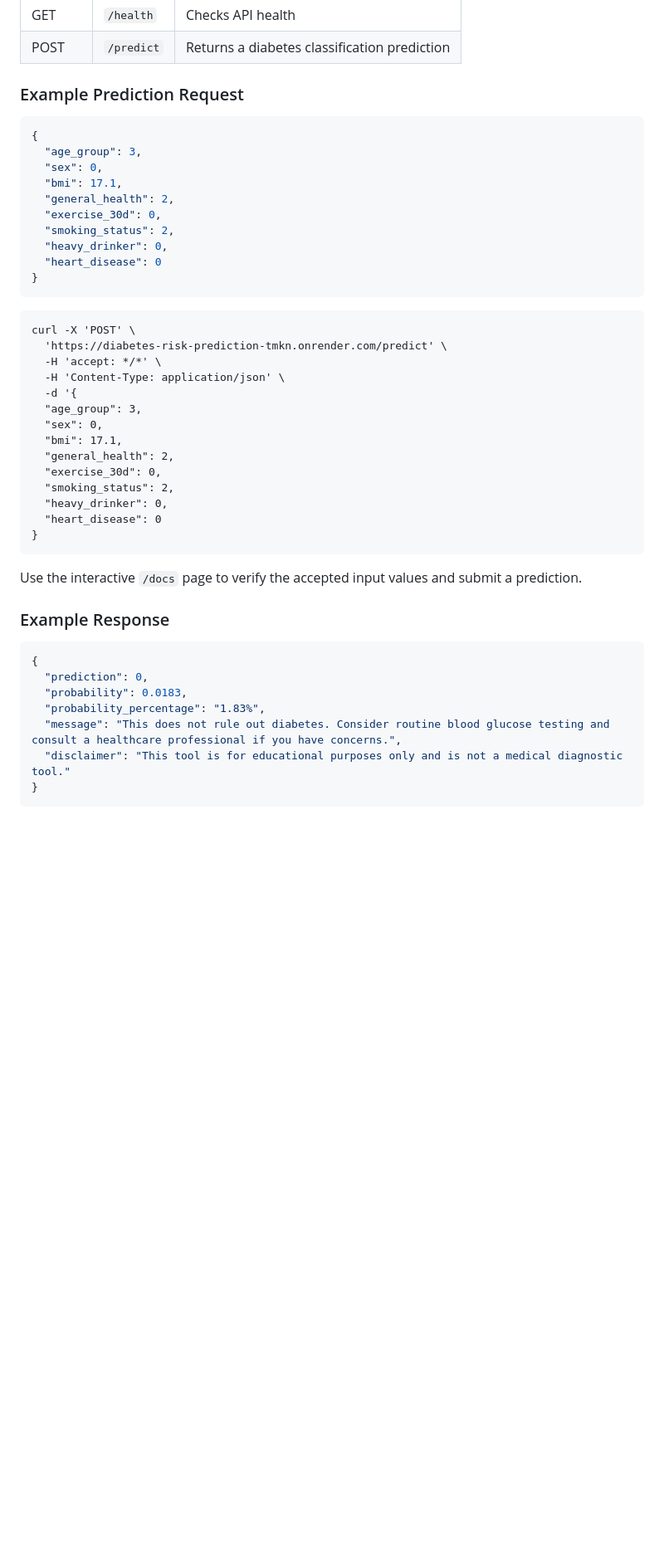
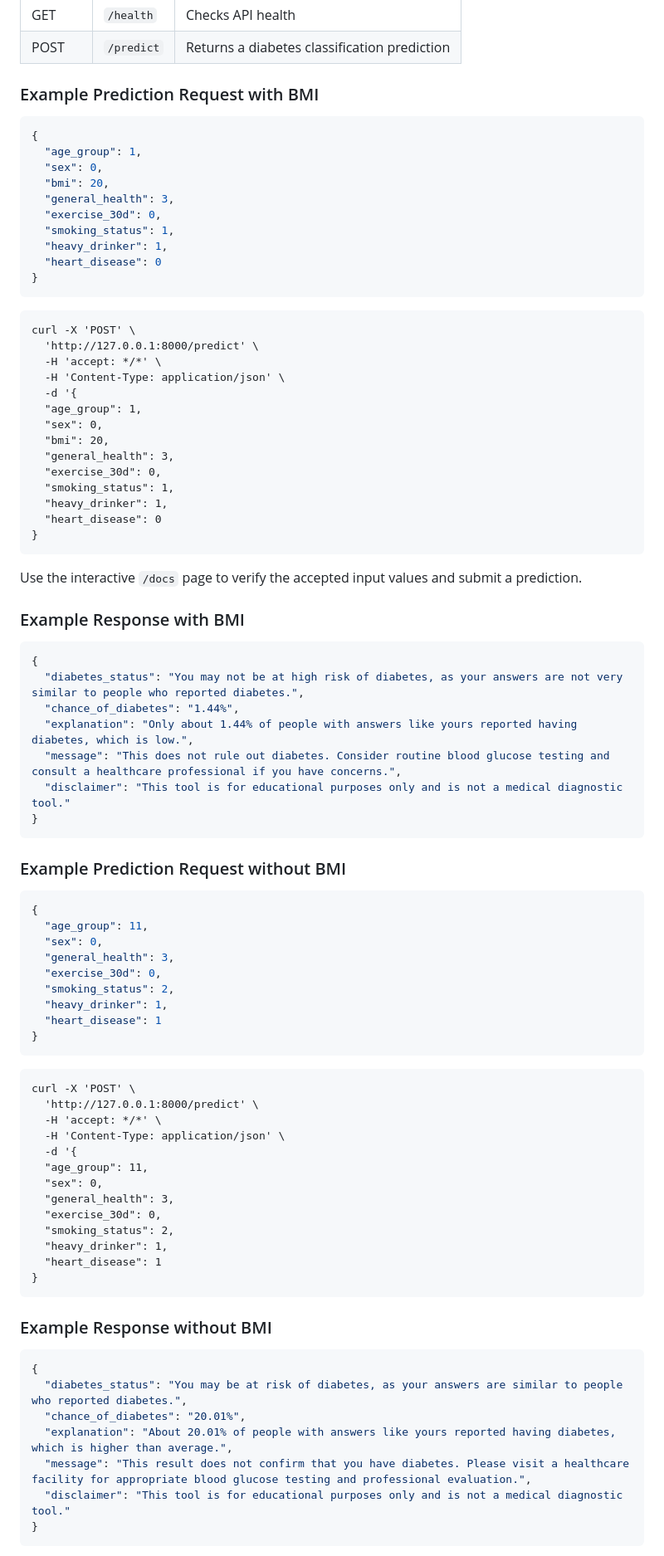
Before and after one commit to giftyhealthtech/diabetes-risk-prediction, a Markdown page: README.md, the part around one of its changes. Shown at 83% size. Drawn GitHub-style; blank space fills up the shorter version.

Commit message:
Update API response, add calibration check and README sections

````diff
--- a/README.md
+++ b/README.md
@@ -181,48 +196,88 @@ http://127.0.0.1:8000/docs
 | GET | `/health` | Checks API health |
 | POST | `/predict` | Returns a diabetes classification prediction |
 
-### Example Prediction Request
+### Example Prediction Request with BMI
 
 ```json
 {
-  "age_group": 3,
+  "age_group": 1,
   "sex": 0,
-  "bmi": 17.1,
-  "general_health": 2,
+  "bmi": 20,
+  "general_health": 3,
   "exercise_30d": 0,
-  "smoking_status": 2,
-  "heavy_drinker": 0,
+  "smoking_status": 1,
+  "heavy_drinker": 1,
   "heart_disease": 0
 }
 ```
 
-```
+```curl
 curl -X 'POST' \
-  'https://diabetes-risk-prediction-tmkn.onrender.com/predict' \
+  'http://127.0.0.1:8000/predict' \
   -H 'accept: */*' \
   -H 'Content-Type: application/json' \
   -d '{
-  "age_group": 3,
+  "age_group": 1,
   "sex": 0,
-  "bmi": 17.1,
-  "general_health": 2,
+  "bmi": 20,
+  "general_health": 3,
   "exercise_30d": 0,
-  "smoking_status": 2,
-  "heavy_drinker": 0,
+  "smoking_status": 1,
+  "heavy_drinker": 1,
   "heart_disease": 0
 }
 ```
 
 Use the interactive `/docs` page to verify the accepted input values and submit a prediction.
 
-### Example Response
+### Example Response with BMI
 
 ```json
 {
-  "prediction": 0,
-  "probability": 0.0183,
-  "probability_percentage": "1.83%",
+  "diabetes_status": "You may not be at high risk of diabetes, as your answers are not very similar to people who reported diabetes.",
+  "chance_of_diabetes": "1.44%",
+  "explanation": "Only about 1.44% of people with answers like yours reported having diabetes, which is low.",
   "message": "This does not rule out diabetes. Consider routine blood glucose testing and consult a healthcare professional if you have concerns.",
+  "disclaimer": "This tool is for educational purposes only and is not a medical diagnostic tool."
+}
+```
+### Example Prediction Request without BMI
+
+```json
+{
+  "age_group": 11,
+  "sex": 0,
+  "general_health": 3,
+  "exercise_30d": 0,
+  "smoking_status": 2,
+  "heavy_drinker": 1,
+  "heart_disease": 1
+}
+```
+```curl
+curl -X 'POST' \
+  'http://127.0.0.1:8000/predict' \
+  -H 'accept: */*' \
+  -H 'Content-Type: application/json' \
+  -d '{
+  "age_group": 11,
+  "sex": 0,
+  "general_health": 3,
+  "exercise_30d": 0,
+  "smoking_status": 2,
+  "heavy_drinker": 1,
+  "heart_disease": 1
+}
+```
+
+### Example Response without BMI
+
+```json
+{
+  "diabetes_status": "You may be at risk of diabetes, as your answers are similar to people who reported diabetes.",
+  "chance_of_diabetes": "20.01%",
+  "explanation": "About 20.01% of people with answers like yours reported having diabetes, which is higher than average.",
+  "message": "This result does not confirm that you have diabetes. Please visit a healthcare facility for appropriate blood glucose testing and professional evaluation.",
   "disclaimer": "This tool is for educational purposes only and is not a medical diagnostic tool."
 }
 ```
````
Also changed, not shown: other parts of README.md (+16 -1 lines), calibration_curve.png (added), 4 other files.
